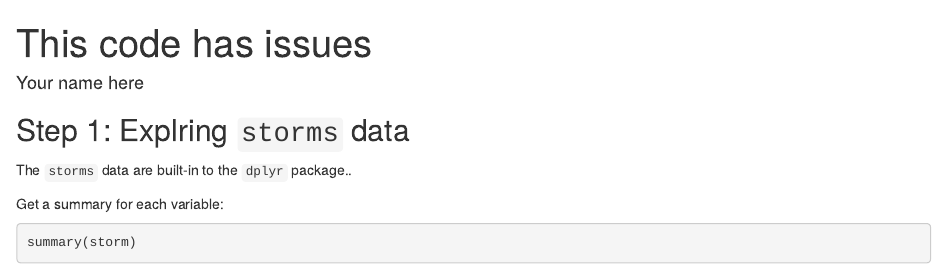
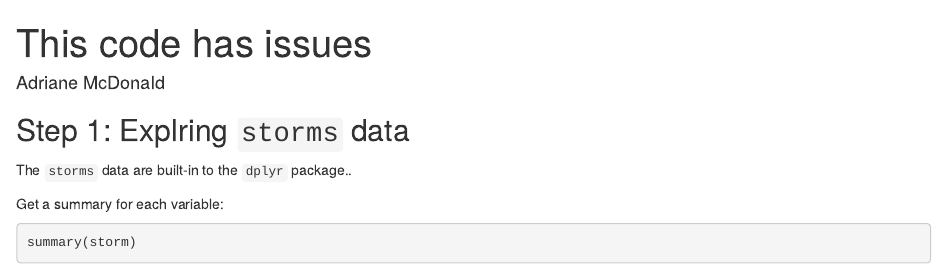
Before and after one commit to adrimcdo/issues-lab-week9, an R Markdown document (got_issues.Rmd): the page in a window 1100 px wide, from its top. Rendered offline with R 4.5, knitr and Pandoc, with nearby package versions; code that draws random numbers runs with fixed seeds of ours; some code elsewhere in the file could not run offline.

```diff
--- a/got_issues.Rmd
+++ b/got_issues.Rmd
@@ -1,6 +1,6 @@
 ---
 title: "This code has issues"
-author: "Your name here"
+author: "Adriane McDonald"
 output: html_document
 ---
 
```
